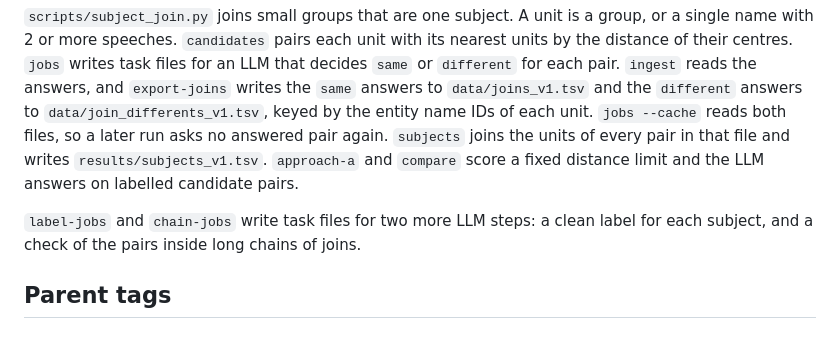
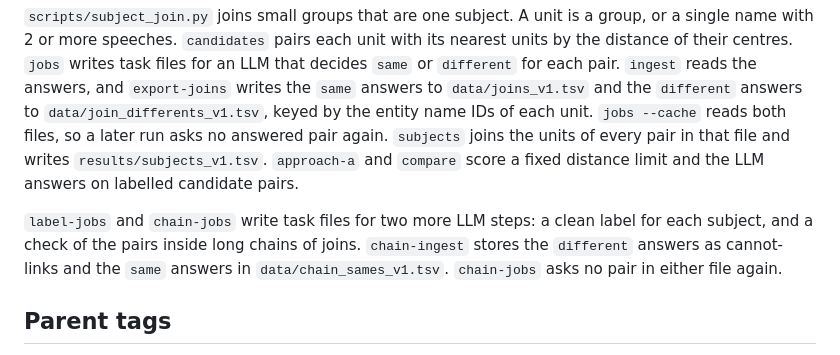
Before and after one commit to oitee/torko, a Markdown page: tags/subject_groups/README.md, the part around the change. GitHub-like rendering.

Commit message:
Describe the stored chain answers in the subject README

```diff
--- a/tags/subject_groups/README.md
+++ b/tags/subject_groups/README.md
@@ -37,7 +37,7 @@ The script needs numpy. numpy is not in `requirements.txt`, because only this pr
 
 `scripts/subject_join.py` joins small groups that are one subject. A unit is a group, or a single name with 2 or more speeches. `candidates` pairs each unit with its nearest units by the distance of their centres. `jobs` writes task files for an LLM that decides `same` or `different` for each pair. `ingest` reads the answers, and `export-joins` writes the `same` answers to `data/joins_v1.tsv` and the `different` answers to `data/join_differents_v1.tsv`, keyed by the entity name IDs of each unit. `jobs --cache` reads both files, so a later run asks no answered pair again. `subjects` joins the units of every pair in that file and writes `results/subjects_v1.tsv`. `approach-a` and `compare` score a fixed distance limit and the LLM answers on labelled candidate pairs.
 
-`label-jobs` and `chain-jobs` write task files for two more LLM steps: a clean label for each subject, and a check of the pairs inside long chains of joins.
+`label-jobs` and `chain-jobs` write task files for two more LLM steps: a clean label for each subject, and a check of the pairs inside long chains of joins. `chain-ingest` stores the `different` answers as cannot-links and the `same` answers in `data/chain_sames_v1.tsv`. `chain-jobs` asks no pair in either file again.
 
 ## Parent tags
 
```
